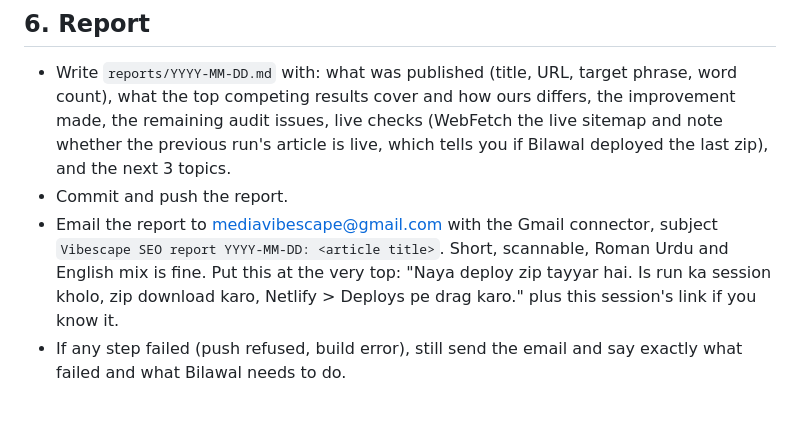
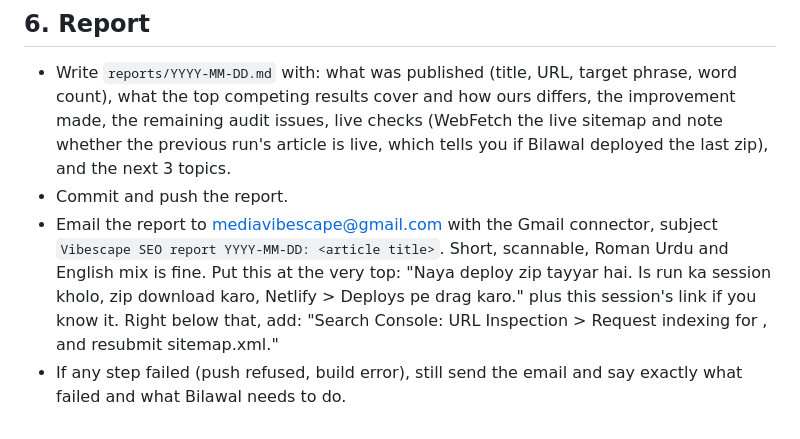
Before and after one commit to mediavibescape-cell/vibescape-site, a Markdown page: AUTOPILOT.md, the part around the change. GitHub-like rendering.

Commit message:
Autopilot: add Search Console indexing reminder to report email
Co-Authored-By: Claude Opus 5.5 <noreply@anthropic.com>
Claude-Session: https://claude.ai/code/session_01HGGAss1BCHaU3RoDUs5nd4

```diff
--- a/AUTOPILOT.md
+++ b/AUTOPILOT.md
@@ -39,5 +39,5 @@ Work in this repo. Never touch site/assets/videos or anything outside the steps
 ## 6. Report
 - Write `reports/YYYY-MM-DD.md` with: what was published (title, URL, target phrase, word count), what the top competing results cover and how ours differs, the improvement made, the remaining audit issues, live checks (WebFetch the live sitemap and note whether the previous run's article is live, which tells you if Bilawal deployed the last zip), and the next 3 topics.
 - Commit and push the report.
-- Email the report to mediavibescape@gmail.com with the Gmail connector, subject `Vibescape SEO report YYYY-MM-DD: <article title>`. Short, scannable, Roman Urdu and English mix is fine. Put this at the very top: "Naya deploy zip tayyar hai. Is run ka session kholo, zip download karo, Netlify > Deploys pe drag karo." plus this session's link if you know it.
+- Email the report to mediavibescape@gmail.com with the Gmail connector, subject `Vibescape SEO report YYYY-MM-DD: <article title>`. Short, scannable, Roman Urdu and English mix is fine. Put this at the very top: "Naya deploy zip tayyar hai. Is run ka session kholo, zip download karo, Netlify > Deploys pe drag karo." plus this session's link if you know it. Right below that, add: "Search Console: URL Inspection > Request indexing for <full article URL>, and resubmit sitemap.xml."
 - If any step failed (push refused, build error), still send the email and say exactly what failed and what Bilawal needs to do.
```
